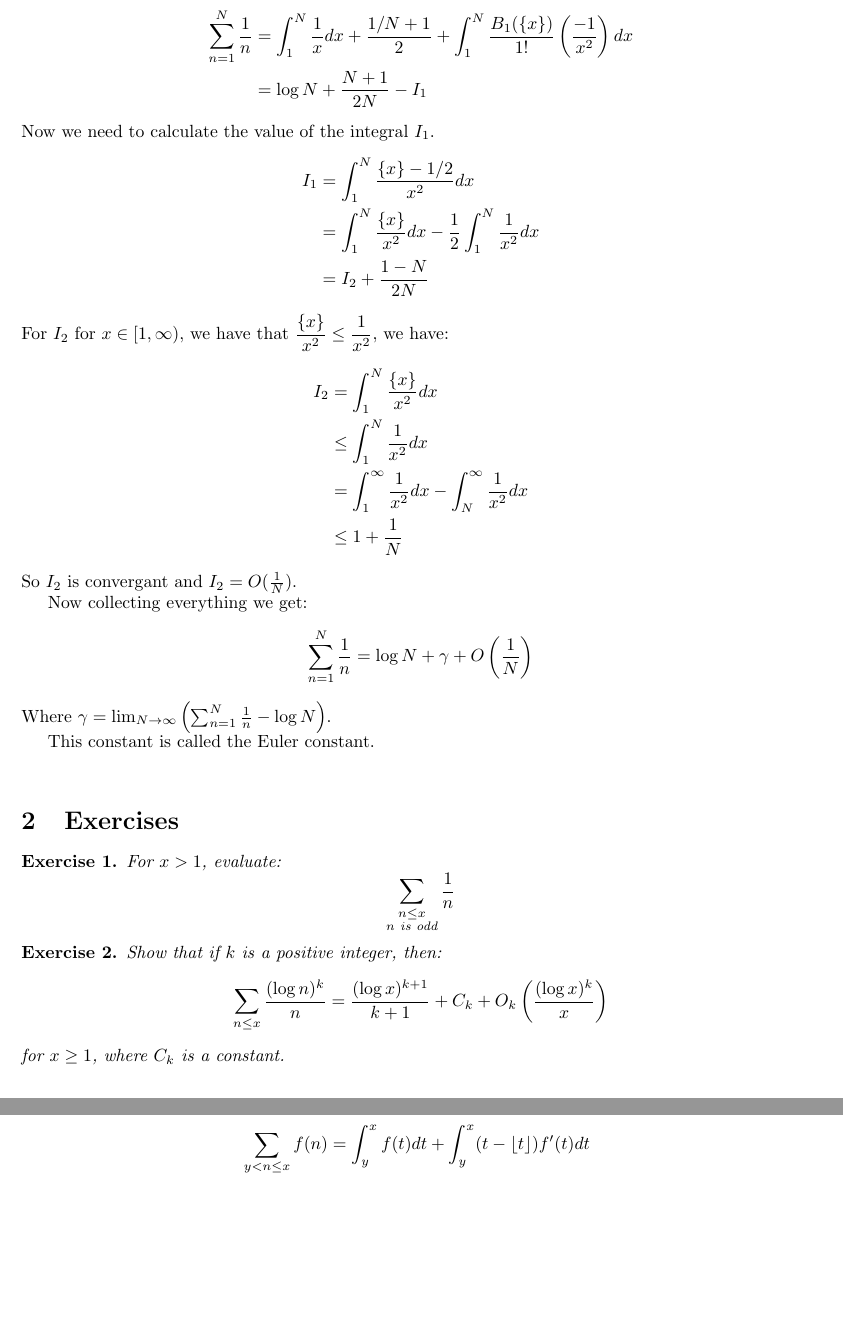
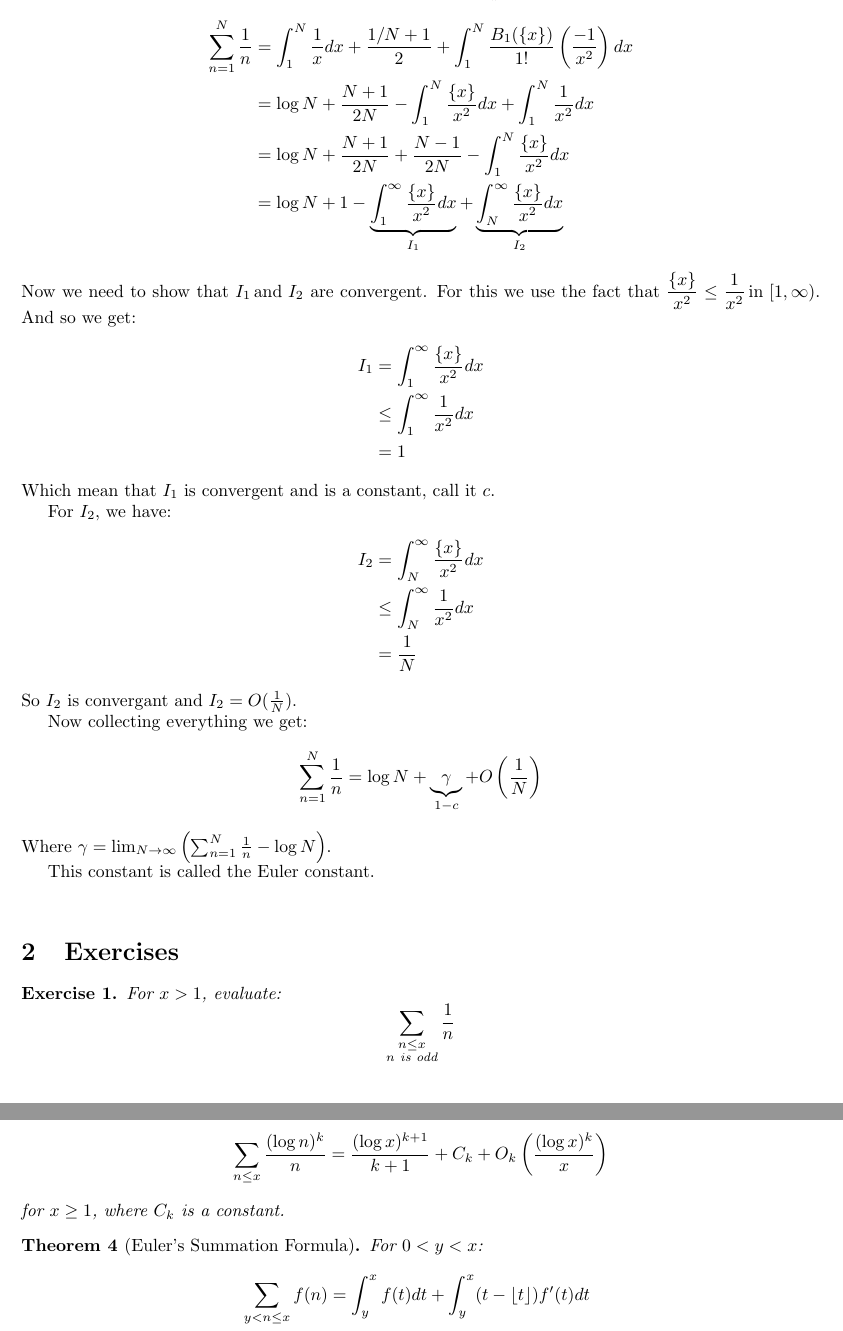
Before and after one commit to zikkas/imm, a LaTeX document (content/number-theory/lectures/nt_26-03-03.tex): two parts of pages 2 and 3 of 3, joined at a grey line, cut so that both start at the same text, the shorter picture padded with empty space. Compiled offline with pdfLaTeX.

Commit message:
fix(number-theory): fix a problem with the example concept

```diff
--- a/content/number-theory/lectures/nt_26-03-03.tex
+++ b/content/number-theory/lectures/nt_26-03-03.tex
@@ -108,27 +108,32 @@ This formula is called the Euler-Maclaurin summation formula up to the order $p$
 \begin{sol}
 We apply the Euler-Maclaurin formula for $f(x) = \frac{1}{x}$ up to order 1:
 \begin{align*}
-\sum_{n=1}^{N} \frac{1}{n} &= \int_{1}^{N} \frac{1}{x} dx + \frac{1/N + 1}{2} + \int_{1}^{N} \frac{B_1(\{x\})}{1!} \left(\frac{-1}{x^2}\right) dx \\
-			   &= \log N + \frac{N+1}{2N} - I_1
+	\sum_{n=1}^{N} \frac{1}{n}
+	&= \int_{1}^{N} \frac{1}{x} dx + \frac{1/N + 1}{2} + \int_{1}^{N} \frac{B_1(\{x\})}{1!} \left(\frac{-1}{x^2}\right) dx \\
+	&= \log N + \frac{N+1}{2N} - \int_{1}^{N} \frac{\{x\}}{x^2} dx + \int_{1}^{N} \frac{1}{x^2} dx \\
+	&= \log N + \frac{N+1}{2N} + \frac{N-1}{2N} - \int_{1}^{N} \frac{\{x\}}{x^2} dx \\
+	&= \log N + 1 - \underbrace{\int_{1}^{\infty} \frac{\{x\}}{x^2} dx}_{I_1} + \underbrace{\int_{N}^{\infty} \frac{\{x\}}{x^2} dx}_{I_2}
 \end{align*}
-Now we need to calculate the value of the integral $I_1$.
+Now we need to show that $I_1 \, \text{and } I_2$ are convergent. For this we use the fact that $\dfrac{\{x\}}{x^2} \le \dfrac{1}{x^2}\, \text{in } [1, \infty)$. And so we get:
 \begin{align*}
-	I_1 &= \int_{1}^{N} \frac{\{x\} - 1/2}{x^2} dx \\
-	  &= \int_{1}^{N} \frac{\{x\}}{x^2} dx - \frac{1}{2} \int_{1}^{N} \frac{1}{x^2} dx \\
-	  &= I_2 + \frac{1 - N}{2N}
+	I_1 &= \int_{1}^{\infty} \frac{\{x\}}{x^2} dx \\
+	  &\le \int_{1}^{\infty} \frac{1}{x^2} dx \\
+	  &= 1
 \end{align*}
-For $I_2$ for $x \in [1, \infty), \, \text{we have that } \dfrac{\{x\}}{x^2} \le \dfrac{1}{x^2}$, we have:
+Which mean that $I_1$ is convergent and is a constant, call it $c$.
+
+
+For $I_2$, we have:
 \begin{align*}
-	I_2 &= \int_{1}^{N} \frac{\{x\}}{x^2} dx \\
-	    &\le \int_{1}^{N} \frac{1}{x^2} dx \\
-	    &= \int_{1}^{\infty} \frac{1}{x^2} dx - \int_{N}^{\infty} \frac{1}{x^2} dx \\
-	    &\le 1 + \frac{1}{N}
+	I_2 &= \int_{N}^{\infty} \frac{\{x\}}{x^2} dx \\
+	    &\le \int_{N}^{\infty} \frac{1}{x^2} dx \\
+	    &= \frac{1}{N}
 \end{align*}
 So $I_2$ is convergant and $I_2 = O(\frac{1}{N})$.
 
 Now collecting everything we get:
 $$
-\sum_{n=1}^{N} \frac{1}{n} = \log N + \gamma + O\left(\frac{1}{N}\right)
+\sum_{n=1}^{N} \frac{1}{n} = \log N + \underbrace{\gamma}_{1 - c} + O\left(\frac{1}{N}\right)
 $$
 Where $\gamma = \lim_{N \to \infty} \left( \sum_{n=1}^{N} \frac{1}{n} - \log N \right)$.
 
```
Also changed, not shown: content/number-theory/lectures/nt_26-03-03.pdf.
